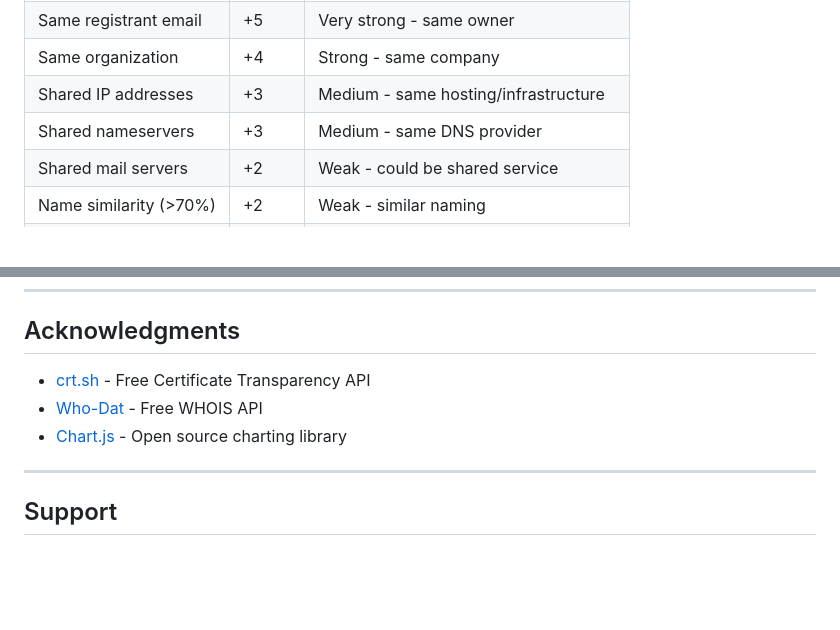
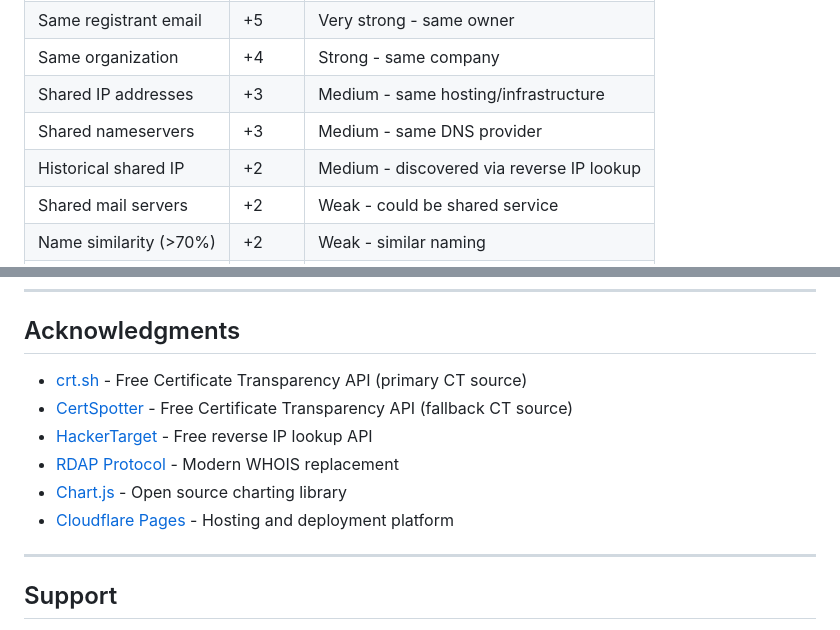
Before and after one commit to RoadDust96/strivyr, a Markdown page: README.md, 2 parts joined by grey strips. Rendered like a GitHub page; blank space fills up the shorter version.

```diff
--- a/README.md
+++ b/README.md
@@ -111,6 +113,7 @@ Input: reddit.com
 | Same organization | +4 | Strong - same company |
 | Shared IP addresses | +3 | Medium - same hosting/infrastructure |
 | Shared nameservers | +3 | Medium - same DNS provider |
+| Historical shared IP | +2 | Medium - discovered via reverse IP lookup |
 | Shared mail servers | +2 | Weak - could be shared service |
 | Name similarity (>70%) | +2 | Weak - similar naming |
 | Same registrar | +1 | Very weak - popular registrars |
@@ -282,9 +313,12 @@ MIT License - See LICENSE file for details
 
 ## Acknowledgments
 
-- [crt.sh](https://crt.sh/) - Free Certificate Transparency API
-- [Who-Dat](https://github.com/Lissy93/who-dat) - Free WHOIS API
+- [crt.sh](https://crt.sh/) - Free Certificate Transparency API (primary CT source)
+- [CertSpotter](https://sslmate.com/certspotter/) - Free Certificate Transparency API (fallback CT source)
+- [HackerTarget](https://hackertarget.com/) - Free reverse IP lookup API
+- [RDAP Protocol](https://www.icann.org/rdap) - Modern WHOIS replacement
 - [Chart.js](https://www.chartjs.org/) - Open source charting library
+- [Cloudflare Pages](https://pages.cloudflare.com/) - Hosting and deployment platform
 
 ---
 
```
Also changed, not shown: other parts of README.md (+59 -29 lines).
